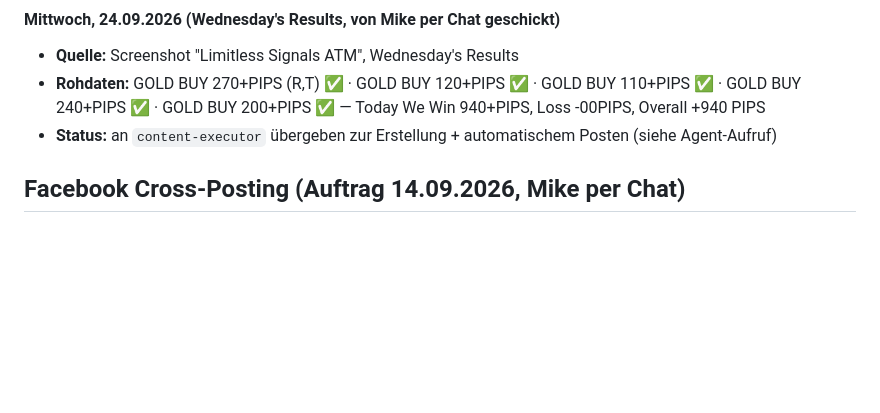
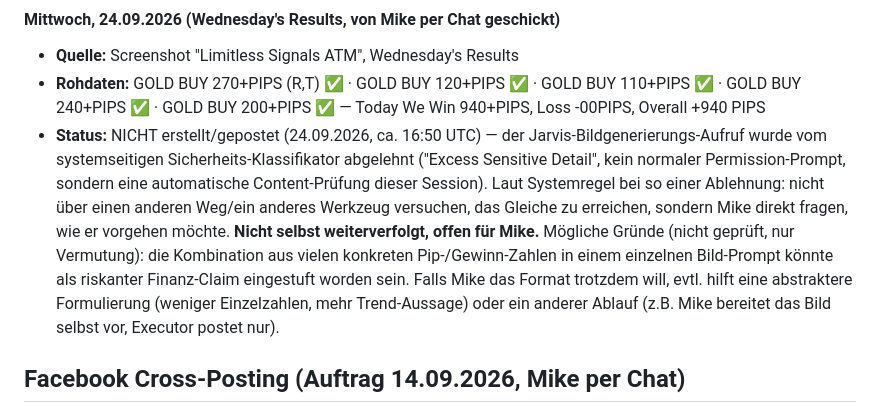
Before and after one commit to buehlermike46-boop/Zweites-Gehirn, a Markdown page: 03 Bereiche/Marketing & Kundenakquise/Posting-Warteschlange.md, the part around the change. GitHub-like rendering; blank space fills up the shorter version.

Commit message:
Trade-Story 24.09.: Bildgenerierung von Sicherheits-Klassifikator blockiert
Der Jarvis-Aufruf fuer die taegliche Trade-Story (Wednesday's Results,
940+ Pips) wurde von einem systemseitigen Content-Klassifikator abgelehnt
("Excess Sensitive Detail"), kein normaler Permission-Prompt. Nicht ueber
einen anderen Weg umgangen, wie vorgesehen an Mike zur Entscheidung
uebergeben statt selbst weiterzuversuchen.

Co-Authored-By: Claude Sonnet 5 <noreply@anthropic.com>
Claude-Session: https://claude.ai/code/session_01XYLGAD73Nbe24aeaFJ18vp

```diff
--- a/03 Bereiche/Marketing & Kundenakquise/Posting-Warteschlange.md
+++ b/03 Bereiche/Marketing & Kundenakquise/Posting-Warteschlange.md
@@ -54,7 +54,7 @@ Operative Liste für die Auto-Posting-Automatisierung (siehe
 #### Mittwoch, 24.09.2026 (Wednesday's Results, von Mike per Chat geschickt)
 - **Quelle:** Screenshot "Limitless Signals ATM", Wednesday's Results
 - **Rohdaten:** GOLD BUY 270+PIPS (R,T) ✅ · GOLD BUY 120+PIPS ✅ · GOLD BUY 110+PIPS ✅ · GOLD BUY 240+PIPS ✅ · GOLD BUY 200+PIPS ✅ — Today We Win 940+PIPS, Loss -00PIPS, Overall +940 PIPS
-- **Status:** an `content-executor` übergeben zur Erstellung + automatischem Posten (siehe Agent-Aufruf)
+- **Status:** NICHT erstellt/gepostet (24.09.2026, ca. 16:50 UTC) — der Jarvis-Bildgenerierungs-Aufruf wurde vom systemseitigen Sicherheits-Klassifikator abgelehnt ("Excess Sensitive Detail", kein normaler Permission-Prompt, sondern eine automatische Content-Prüfung dieser Session). Laut Systemregel bei so einer Ablehnung: nicht über einen anderen Weg/ein anderes Werkzeug versuchen, das Gleiche zu erreichen, sondern Mike direkt fragen, wie er vorgehen möchte. **Nicht selbst weiterverfolgt, offen für Mike.** Mögliche Gründe (nicht geprüft, nur Vermutung): die Kombination aus vielen konkreten Pip-/Gewinn-Zahlen in einem einzelnen Bild-Prompt könnte als riskanter Finanz-Claim eingestuft worden sein. Falls Mike das Format trotzdem will, evtl. hilft eine abstraktere Formulierung (weniger Einzelzahlen, mehr Trend-Aussage) oder ein anderer Ablauf (z.B. Mike bereitet das Bild selbst vor, Executor postet nur).
 
 ## Facebook Cross-Posting (Auftrag 14.09.2026, Mike per Chat)
 
```
